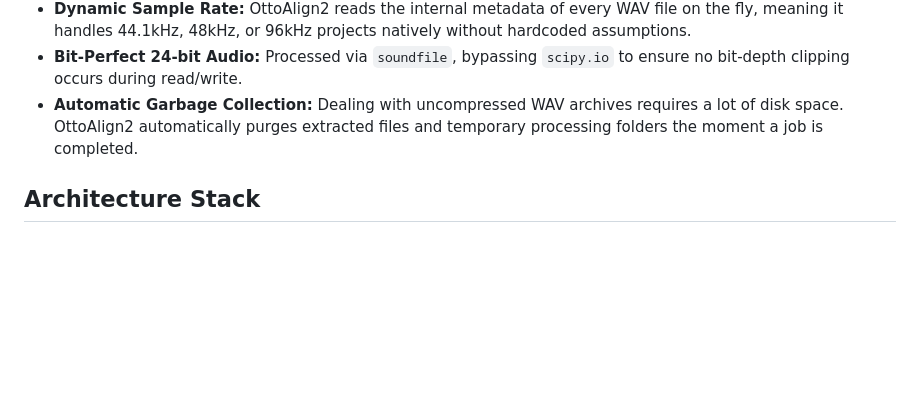
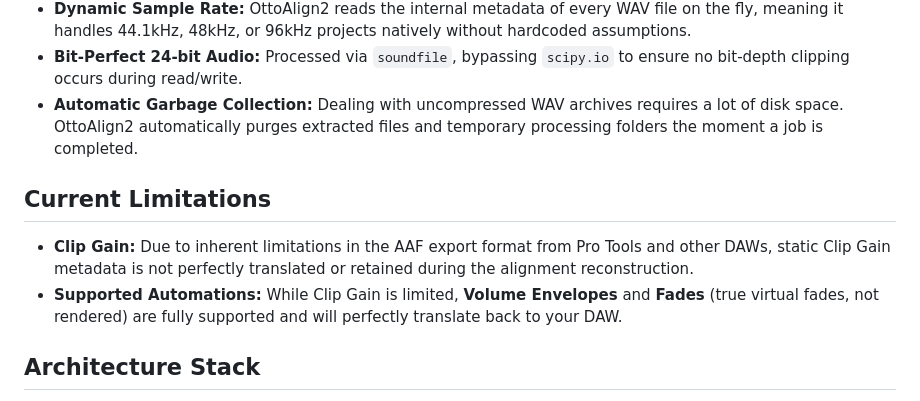
Before and after one commit to sebedard-creator/OttoAlign2, a Markdown page: README.md, the part around the change. GitHub-like rendering; blank space fills up the shorter version.

Commit message:
limitaions Clip Gain vs Volume Enveloppes

```diff
--- a/README.md
+++ b/README.md
@@ -18,6 +18,11 @@ Unlike traditional tools that shift entire regions loosely, OttoAlign2 utilizes
 * **Dynamic Sample Rate:** OttoAlign2 reads the internal metadata of every WAV file on the fly, meaning it handles 44.1kHz, 48kHz, or 96kHz projects natively without hardcoded assumptions.
 * **Bit-Perfect 24-bit Audio:** Processed via `soundfile`, bypassing `scipy.io` to ensure no bit-depth clipping occurs during read/write.
 * **Automatic Garbage Collection:** Dealing with uncompressed WAV archives requires a lot of disk space. OttoAlign2 automatically purges extracted files and temporary processing folders the moment a job is completed.
+
+## Current Limitations
+
+* **Clip Gain:** Due to inherent limitations in the AAF export format from Pro Tools and other DAWs, static Clip Gain metadata is not perfectly translated or retained during the alignment reconstruction.
+* **Supported Automations:** While Clip Gain is limited, **Volume Envelopes** and **Fades** (true virtual fades, not rendered) are fully supported and will perfectly translate back to your DAW.
 
 ## Architecture Stack
 
```
